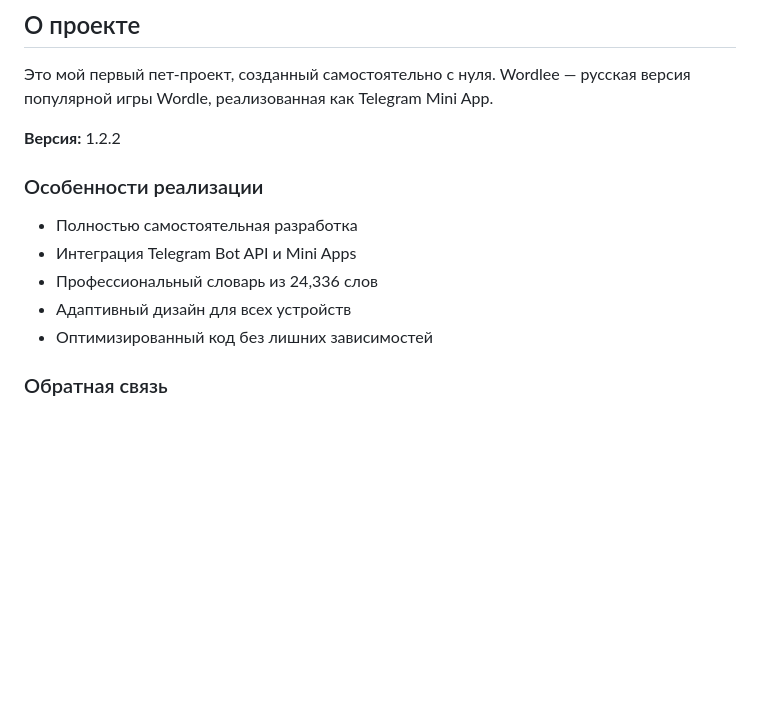
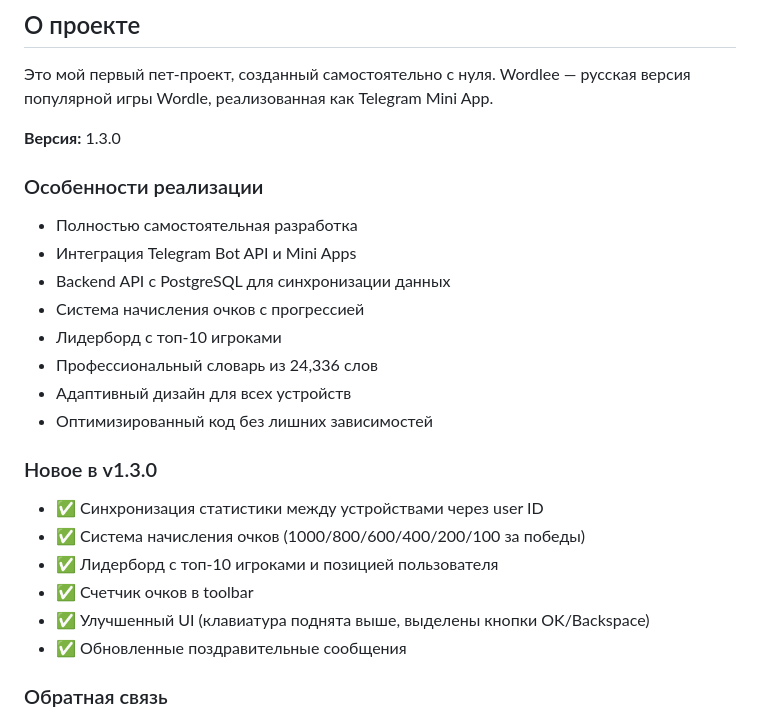
Before and after one commit to numbers2k/wordlee, a Markdown page: README.md, the part around one of its changes. Rendered like a GitHub page; blank space fills up the shorter version.

```diff
--- a/README.md
+++ b/README.md
@@ -79,15 +90,27 @@ wordlee/
 
 Это мой первый пет-проект, созданный самостоятельно с нуля. Wordlee — русская версия популярной игры Wordle, реализованная как Telegram Mini App.
 
-**Версия:** 1.2.2
+**Версия:** 1.3.0
 
 ### Особенности реализации
 
 - Полностью самостоятельная разработка
 - Интеграция Telegram Bot API и Mini Apps
+- Backend API с PostgreSQL для синхронизации данных
+- Система начисления очков с прогрессией
+- Лидерборд с топ-10 игроками
 - Профессиональный словарь из 24,336 слов
 - Адаптивный дизайн для всех устройств
 - Оптимизированный код без лишних зависимостей
+
+### Новое в v1.3.0
+
+- ✅ Синхронизация статистики между устройствами через user ID
+- ✅ Система начисления очков (1000/800/600/400/200/100 за победы)
+- ✅ Лидерборд с топ-10 игроками и позицией пользователя
+- ✅ Счетчик очков в toolbar
+- ✅ Улучшенный UI (клавиатура поднята выше, выделены кнопки OK/Backspace)
+- ✅ Обновленные поздравительные сообщения
 
 ### Обратная связь
 
```
Also changed, not shown: other parts of README.md (+17 -6 lines), SUMMARY.md (added, +216 -0 lines).
